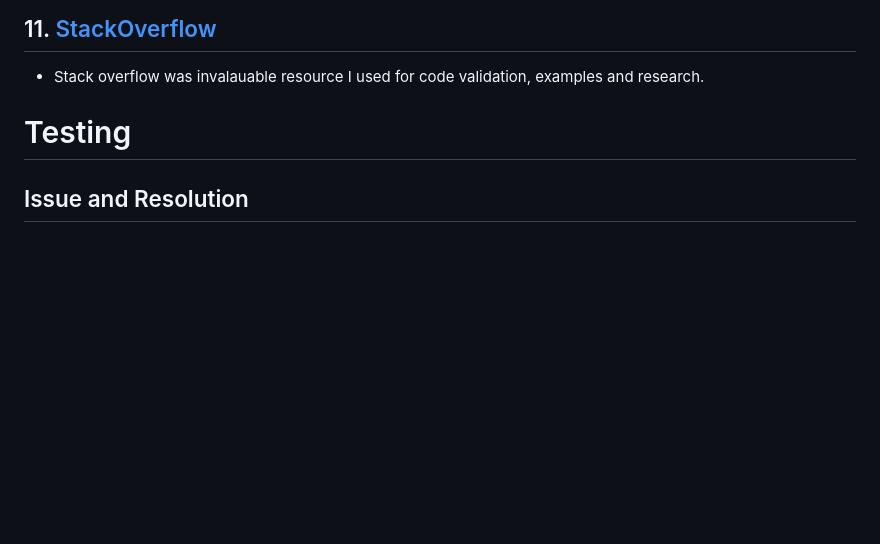
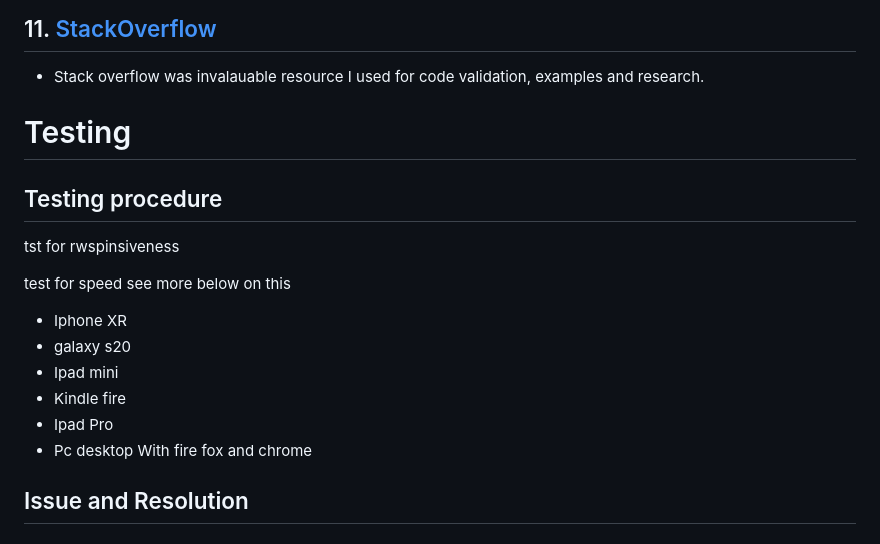
Before and after one commit to Coelecanth/Project1-final, a Markdown page: ReadMe.md, the part around the change. Rendered like a GitHub page; blank space fills up the shorter version.

Commit message:
update - commited chages that were omitted

```diff
--- a/ReadMe.md
+++ b/ReadMe.md
@@ -200,6 +200,19 @@ We will use warm neutral colours with this section that will ultimately give the
 
 # Testing
 
+## Testing procedure
+tst for rwspinsiveness
+
+
+test for speed see more below on this
+-  Iphone XR
+ - galaxy s20
+ - Ipad mini
+ - Kindle fire
+ - Ipad Pro
+ - Pc desktop With fire fox and chrome
+
+
 ## Issue and Resolution
 
 ### Slow rendering performance - index.html
```
